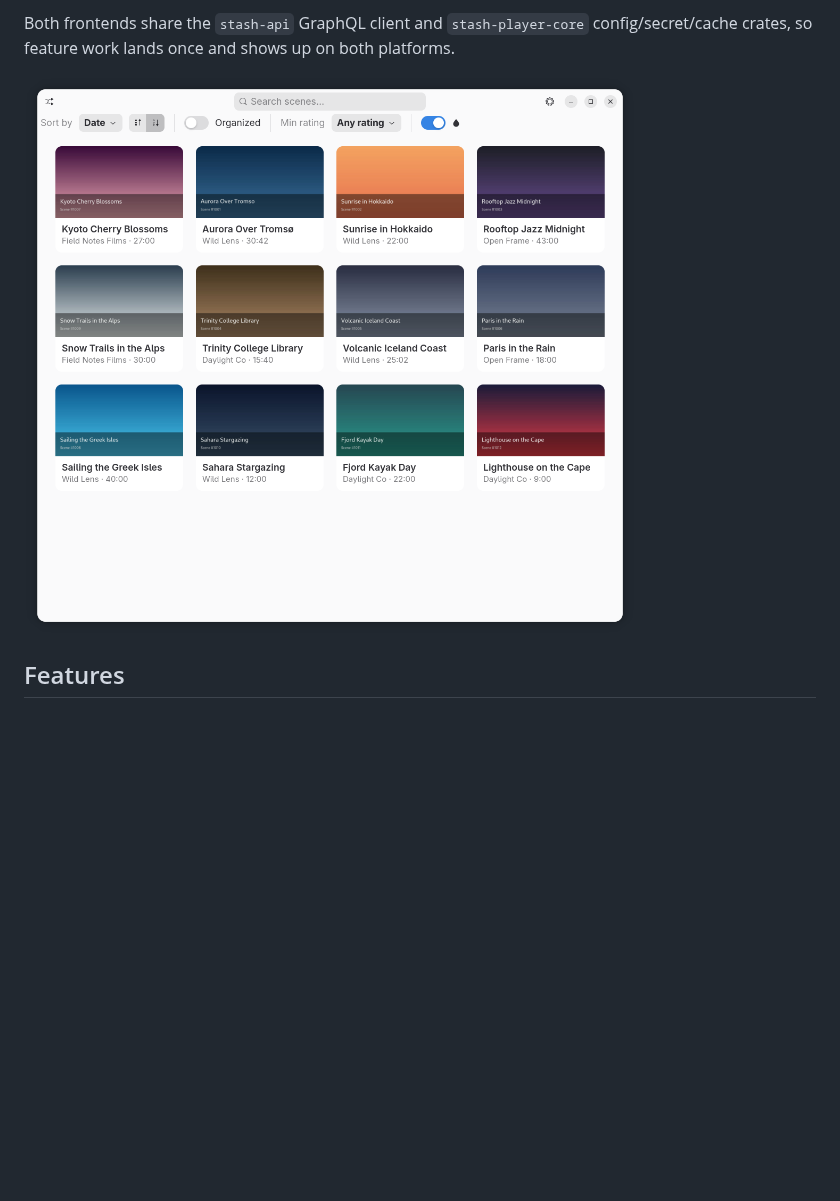
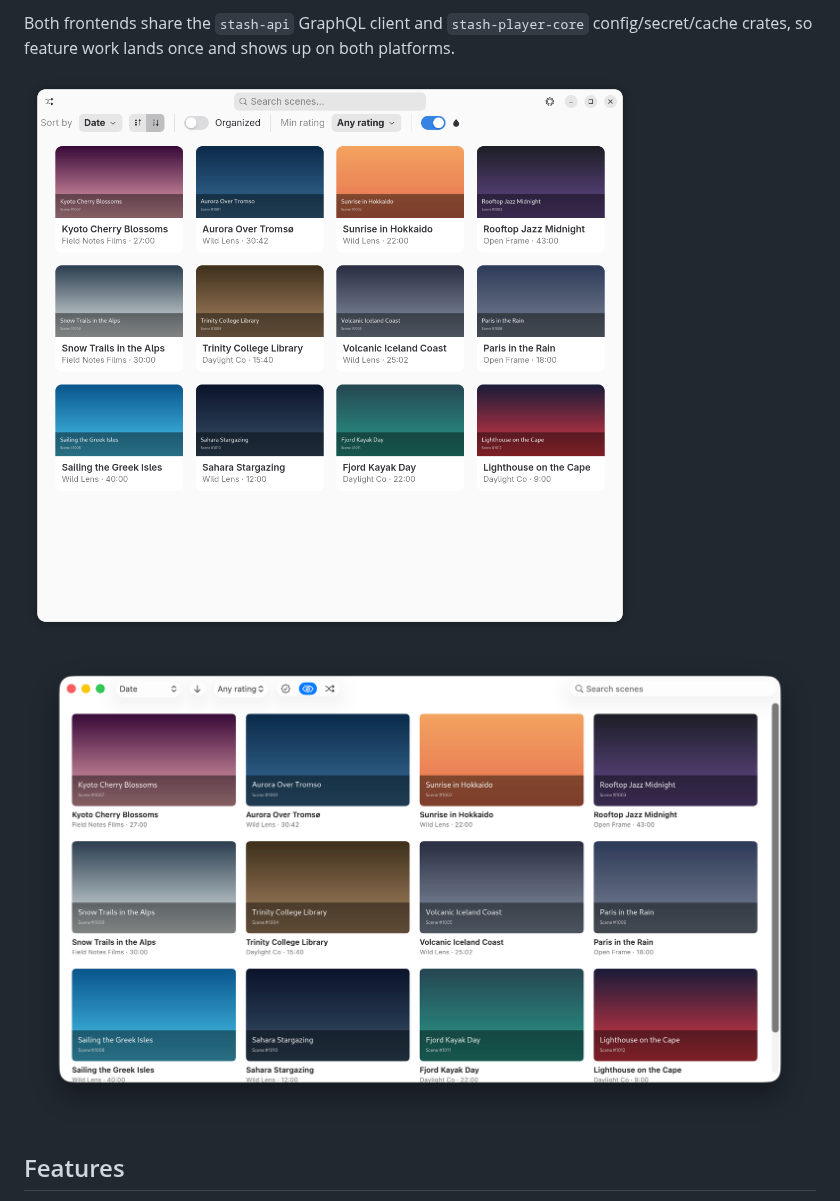
Before and after one commit to arsfeld/stash-player, a Markdown page: README.md, the part around the change. Drawn GitHub-style; pictures changed too: docs/screenshots/macos-library.png (added); blank space fills up the shorter version.

Commit message:
docs(readme): add macOS library screenshot
Show both platforms side-by-side and relabel the existing shot as the
Linux library view.

```diff
--- a/README.md
+++ b/README.md
@@ -12,7 +12,9 @@ Both frontends share the `stash-api` GraphQL client and `stash-player-core`
 config/secret/cache crates, so feature work lands once and shows up on both
 platforms.
 
-![Library view](docs/screenshots/library.png)
+![Library view — Linux](docs/screenshots/library.png)
+
+![Library view — macOS](docs/screenshots/macos-library.png)
 
 ## Features
 
```
